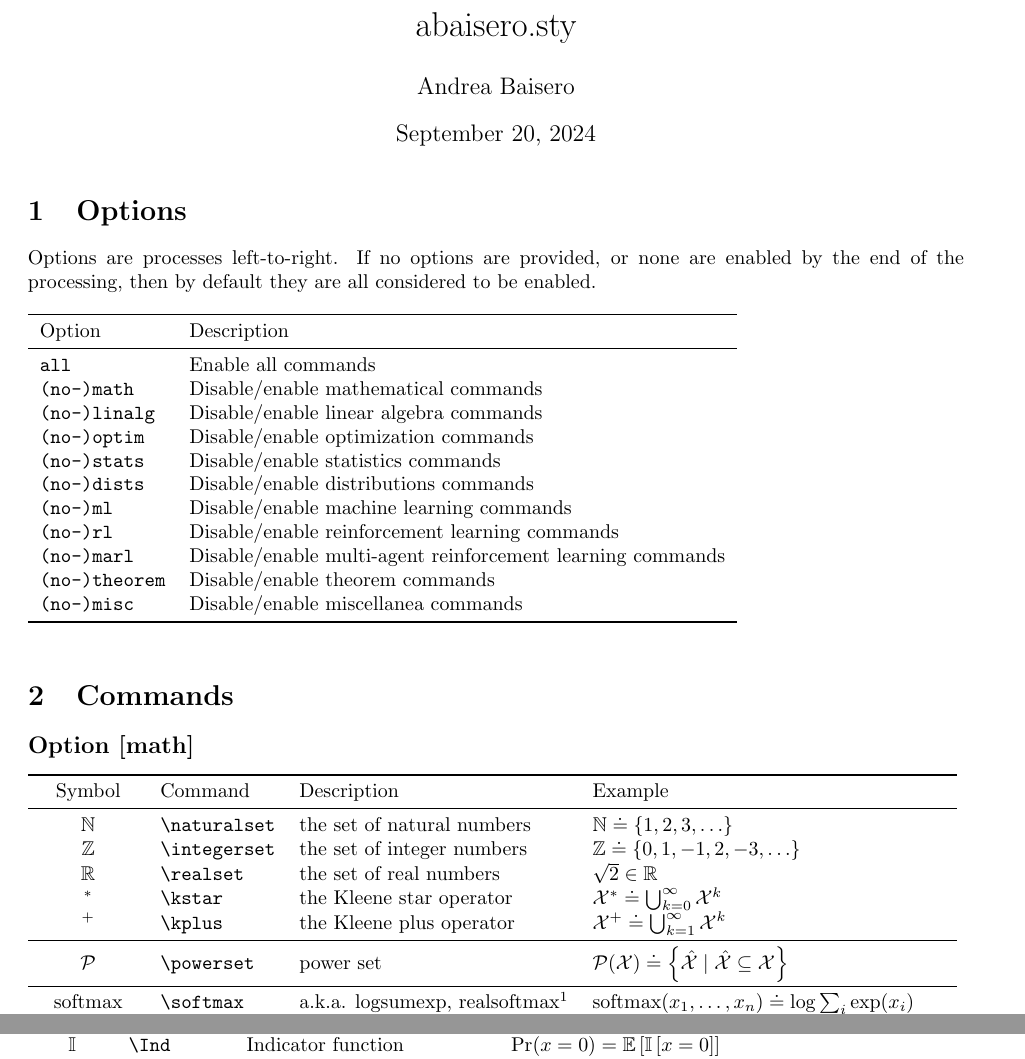
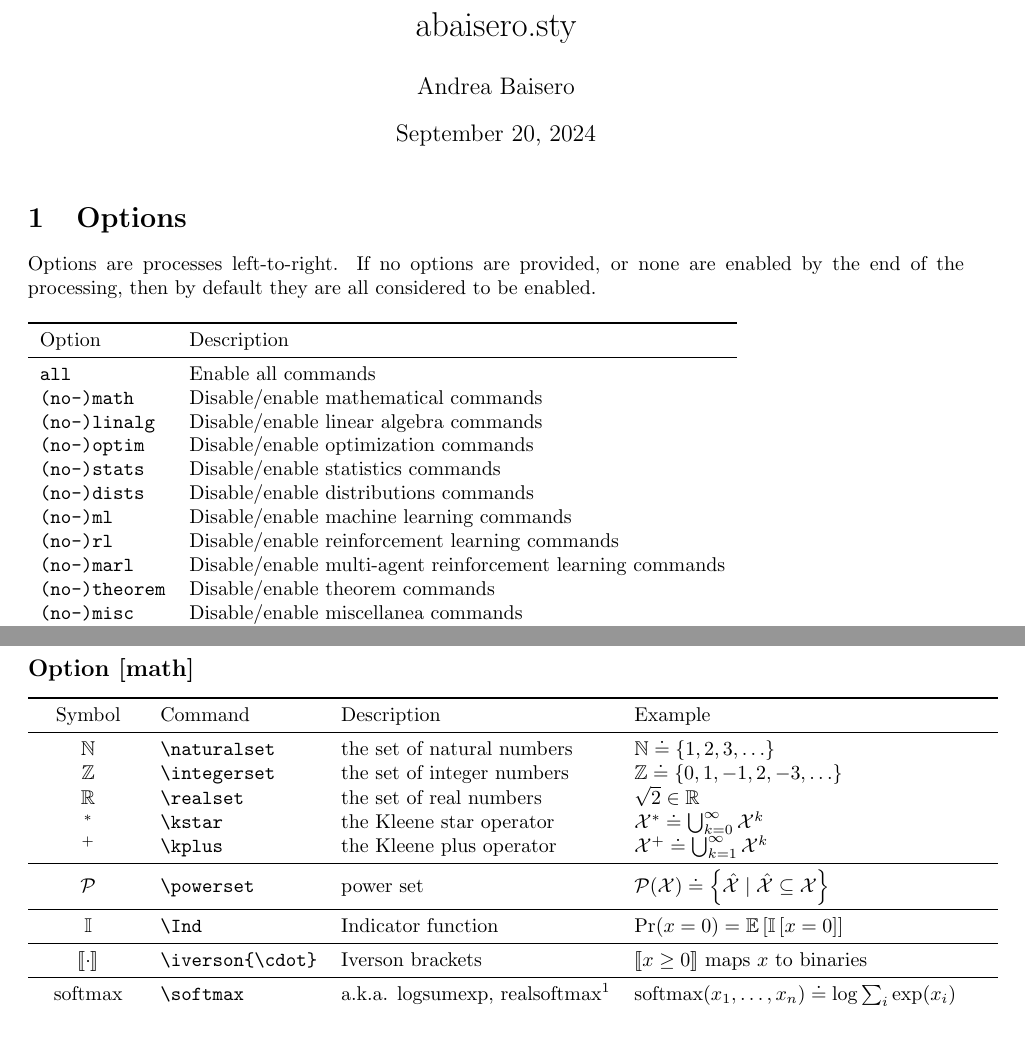
Before and after one commit to abaisero/abaisero-latex, a LaTeX problem sheet (example.tex, which reads abaisero.sty): two parts of pages 1 and 2 of 4 before the commit and two parts of pages 1 and 2 of 5 after it, joined at a grey line, cut so that both start at the same text, the shorter picture padded with empty space. Compiled offline with pdfLaTeX.

Commit message:
move \Ind, add \iverson, avoid splitting footnotes

```diff
--- a/abaisero.sty
+++ b/abaisero.sty
@@ -4,6 +4,9 @@
 \RequirePackage{amsmath}
 \RequirePackage{amssymb}
 \RequirePackage{amsthm}
+
+\RequirePackage{mathtools}
+\RequirePackage[only,llbracket,rrbracket]{stmaryrd}
 
 \newif\if@math
 \DeclareOption{math}{\@mathtrue}
@@ -107,6 +110,9 @@
 
   \newcommand\powerset{\mathcal{P}}
 
+  \DeclareMathOperator\Ind{\mathbb{I}}
+  \DeclarePairedDelimiter\iverson{\llbracket}{\rrbracket}
+
   \DeclareMathOperator*\softmax{softmax}
   \DeclareMathOperator*\softmin{softmin}
   \DeclareMathOperator*\softargmax{softargmax}
@@ -153,7 +159,6 @@
   \DeclareMathOperator\DKL{{D_\text{KL}}}
   \DeclareMathOperator\Ent{\mathbb{H}}
   \DeclareMathOperator\Exp{\mathbb{E}}
-  \DeclareMathOperator\Ind{\mathbb{I}}
   \DeclareMathOperator\KL{KL}
   \DeclareMathOperator\MI{\mathbb{I}}
   \DeclareMathOperator\Bias{\mathbb{B}}
--- a/example.tex
+++ b/example.tex
@@ -15,6 +15,8 @@
 
 \newcommand\xset{\mathcal{X}}
 \newcommand\yset{\mathcal{Y}}
+
+\interfootnotelinepenalty=10000
 
 \maketitle
 
@@ -84,6 +86,14 @@ If no options are provided, or none are enabled by the end of the processing, th
   \midrule
   %
   $\powerset$ & \verb|\powerset| & power set & $\powerset(\xset) \doteq \left\{ \hat\xset \mid \hat\xset \subseteq \xset \right\}$ \\
+  %
+  \midrule
+  %
+  $\Ind$ & \verb|\Ind| & Indicator function & $\Pr(x=0) = \Exp\left[ \Ind\left[ x=0 \right] \right]$ \\
+  %
+  \midrule
+  %
+  $\iverson{\cdot}$ & \verb|\iverson{\cdot}| & Iverson brackets & $\iverson{ x \geq 0 }$ maps $x$ to binaries \\
   %
   \midrule
   %
```
Also changed, not shown: example.pdf, example.tex (2 more changed lines).
